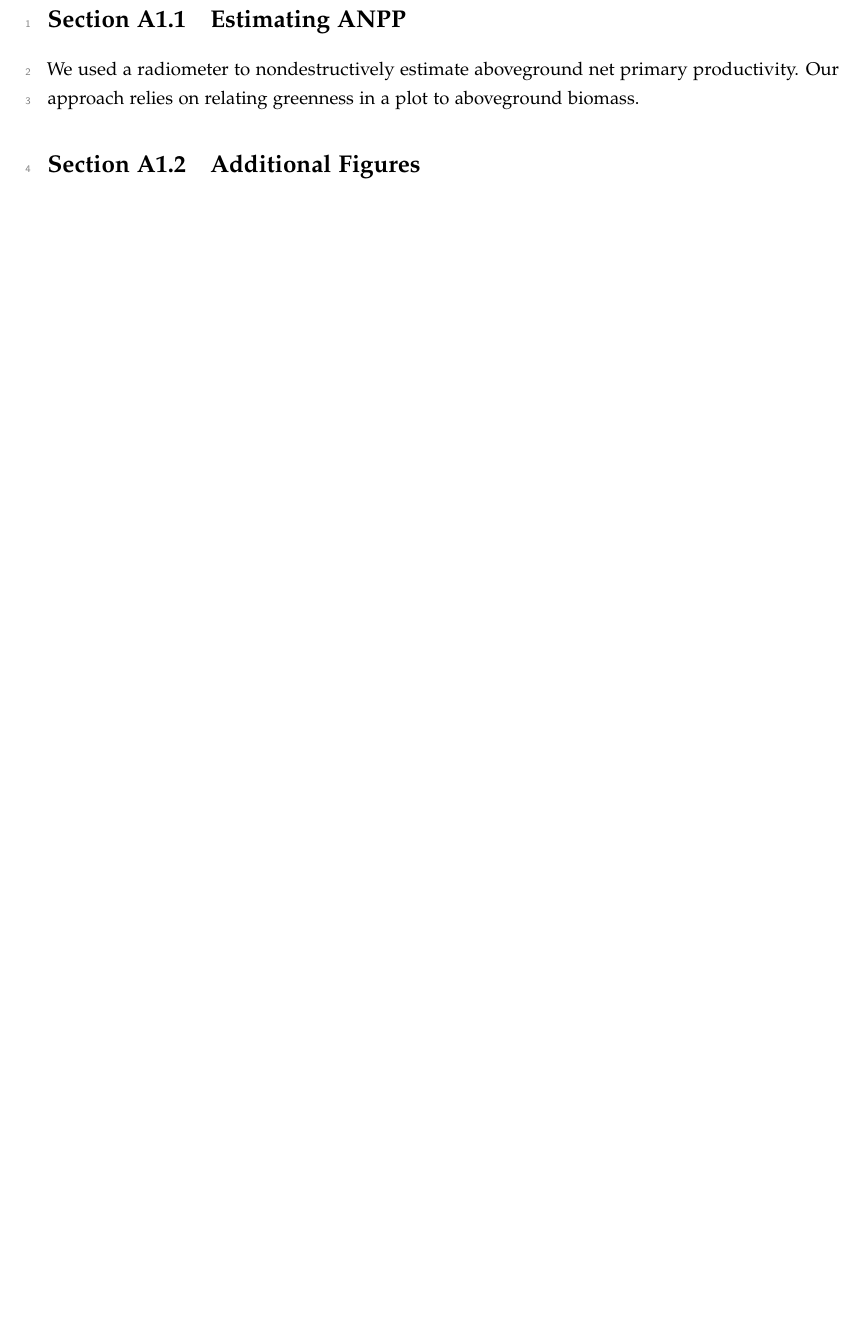
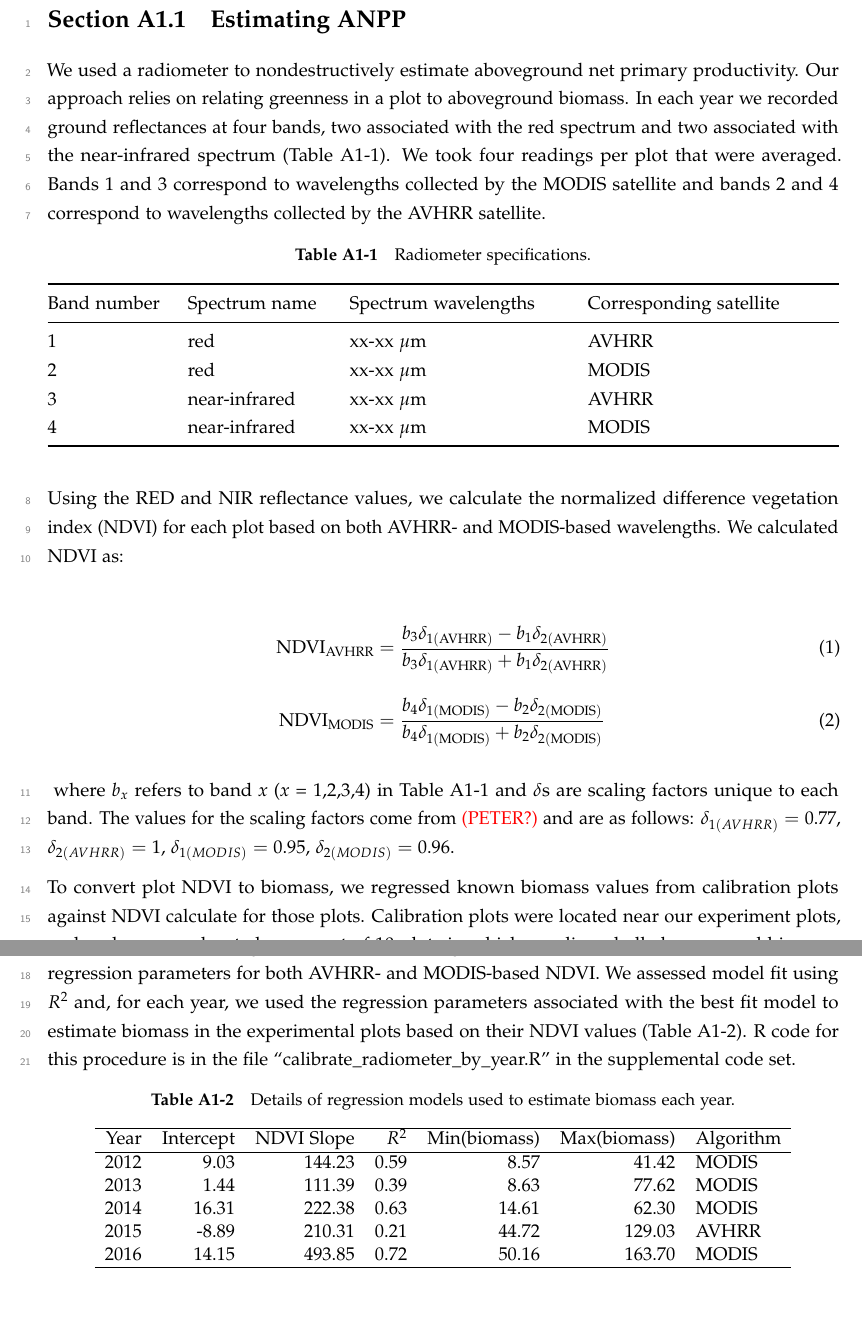
Before and after one commit to atredennick/usses_water, an R Markdown document (manuscript/Appendix1.Rmd): part of the page before the commit and two parts of pages 1 and 2 of 2 after it, the two joined at a grey line, cut so that both start at the same text, the shorter picture padded with empty space. Rendered offline with R 4.5, knitr and Pandoc, then LaTeX, with nearby package versions; a font, style sheet, LaTeX package, included part or bibliography that could not be used is replaced or left out.

Commit message:
writing appendix 1

````diff
--- a/manuscript/Appendix1.Rmd
+++ b/manuscript/Appendix1.Rmd
@@ -11,6 +11,7 @@ header-includes:
   - \usepackage{tikz}
   - \usepackage{bm,mathrsfs}
   - \usepackage[sc]{mathpazo}
+  - \usepackage{mathtools}
 bibliography: ~/Dropbox/Bibliography/CoexistStability.bib
 csl: components/ecology_letters.csl
 
@@ -43,5 +44,10 @@ A.T. Tredennick, A.R. Kleinhesselink, \& P.B. Adler \\
 \section{Estimating ANPP}
 We used a radiometer to nondestructively estimate aboveground net primary productivity.
 Our approach relies on relating greenness in a plot to aboveground biomass.
+In each year we recorded ground reflectances at four bands, two associated with the red spectrum and two associated with the near-infrared spectrum (Table A1-1).
+We took four readings per plot that were averaged.
+Bands 1 and 3 correspond to wavelengths collected by the MODIS satellite and bands 2 and 4 correspond to wavelengths collected by the AVHRR satellite.
 
-\section{Additional Figures}
+| Band number | Spectrum name | Spectrum wavelengths | Corresponding satellite |
+| ----------- | ------------- | -------------------- | ----------------------- |
+| 1 | red | xx-xx $\mu$m | AVHRR |
@@ -47,0 +60,18 @@ Our approach relies on relating greenness in a plot to aboveground biomass.
+Using the RED and NIR reflectance values, we calculate the normalized difference vegetation index (NDVI) for each plot based on both AVHRR- and MODIS-based wavelengths.
+We calculated NDVI as:
+
+\begin{align}
+\text{NDVI}_{\text{AVHRR}} &= \frac{b_3\delta_{1(\text{AVHRR})} - b_1\delta_{2(\text{AVHRR})}}{b_3\delta_{1(\text{AVHRR})} + b_1\delta_{2(\text{AVHRR})}} \\[10pt]
+\text{NDVI}_{\text{MODIS}} &= \frac{b_4\delta_{1(\text{MODIS})} - b_2\delta_{2(\text{MODIS})}}{b_4\delta_{1(\text{MODIS})} + b_2\delta_{2(\text{MODIS})}}
+\end{align}
+
+\noindent{} where $b_x$ refers to band *x* (*x* = 1,2,3,4) in Table A1-1 and $\delta$s are scaling factors unique to each band.
+The values for the scaling factors come from \textcolor{red}{(PETER?)} and are as follows: $\delta_{1(AVHRR)} = 0.77$, $\delta_{2(AVHRR)} = 1$, $\delta_{1(MODIS)} = 0.95$, $\delta_{2(MODIS)} = 0.96$.
+
+To convert plot NDVI to biomass, we regressed known biomass values from calibration plots against NDVI calculate for those plots.
+Calibration plots were located near our experiment plots, and each year we located a new set of 10 plots in which we clipped all aboveground biomass, dried it to a constant weight at 60$^\circ$ C, and the weighed.
+We used these biomass values to estimate regression parameters for both AVHRR- and MODIS-based NDVI.
+We assessed model fit using $R^2$ and, for each year, we used the regression parameters associated with the best fit model to estimate biomass in the experimental plots based on their NDVI values (Table A1-2).
+R code for this procedure is in the file "calibrate_radiometer_by_year.R" in the supplemental code set.
+
+```{r ndvi_table, include=T, echo=F, comment=FALSE,warning=FALSE,message=FALSE,results='asis'}
@@ -47,0 +81,5 @@ Our approach relies on relating greenness in a plot to aboveground biomass.
+tab_dat <- read.csv("../data/estimated_biomass/ndvi_biomass_regression_parameters.csv", row.names = 1) %>%
+  filter(year > 2011)
+colnames(tab_dat) <- c("Year", "Intercept", "NDVI Slope", "$R^2$", "Min(biomass)", "Max(biomass)", "Algorithm")
+
+my_caption <- "Details of regression models used to estimate biomass each year."
````
Also changed, not shown: manuscript/Appendix1.pdf, manuscript/Appendix1.Rmd (16 more changed lines).
